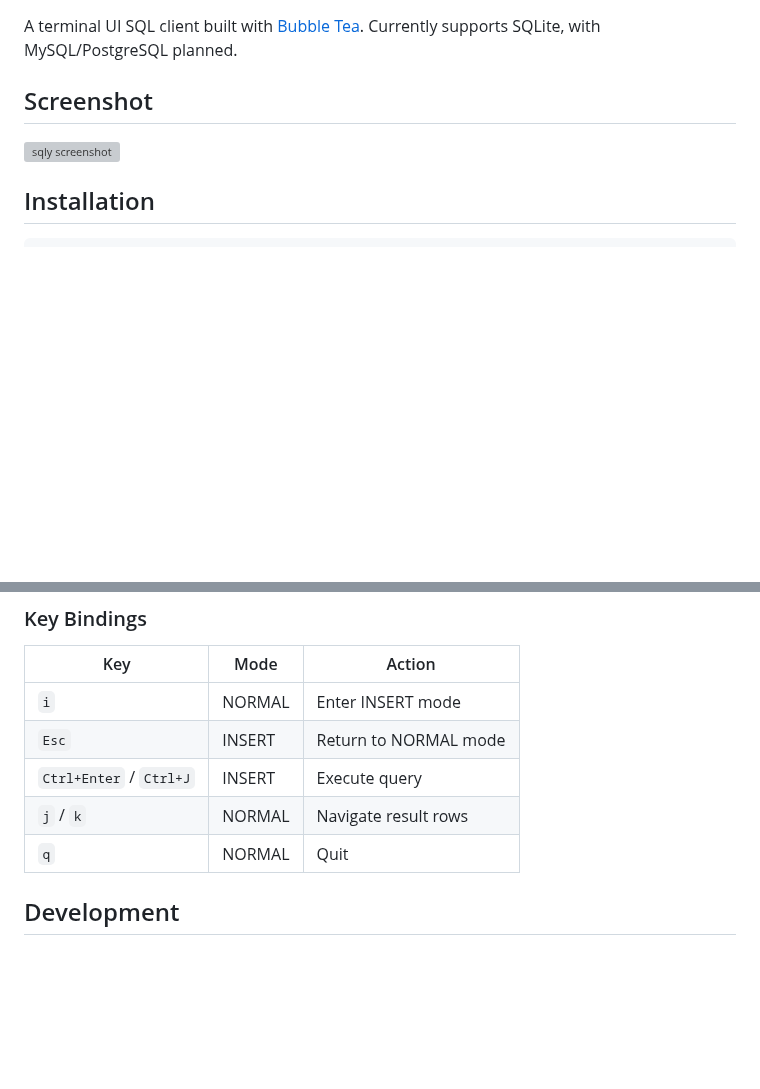
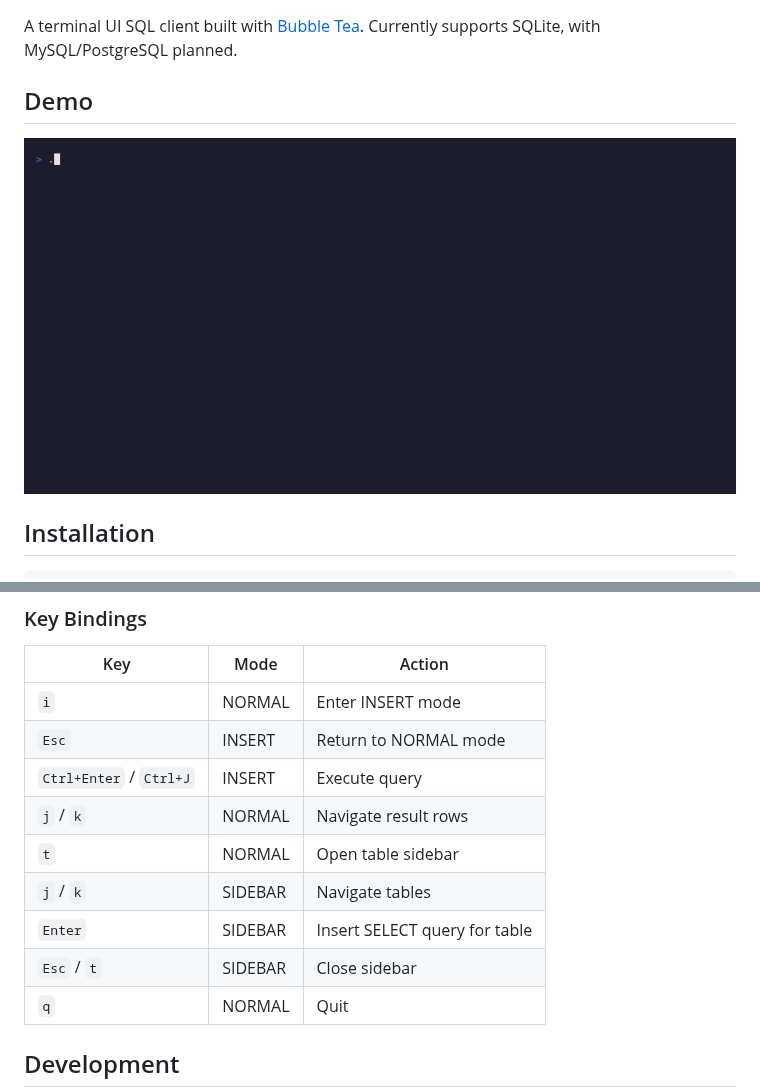
Before and after one commit to kwrkb/asql, a Markdown page: README.md, 2 parts joined by grey strips. Drawn GitHub-style; pictures changed too: docs/demo.gif (added); blank space fills up the shorter version; grey boxes are pictures that could not be loaded.

```diff
--- a/README.md
+++ b/README.md
@@ -4,9 +4,9 @@
 
 A terminal UI SQL client built with [Bubble Tea](https://github.com/charmbracelet/bubbletea). Currently supports SQLite, with MySQL/PostgreSQL planned.
 
-## Screenshot
+## Demo
 
-![sqly screenshot](docs/screenshot.svg)
+![sqly demo](docs/demo.gif)
 
 ## Installation
 
@@ -36,6 +36,10 @@ sqly <path-to-sqlite-file>
 | `Esc` | INSERT | Return to NORMAL mode |
 | `Ctrl+Enter` / `Ctrl+J` | INSERT | Execute query |
 | `j` / `k` | NORMAL | Navigate result rows |
+| `t` | NORMAL | Open table sidebar |
+| `j` / `k` | SIDEBAR | Navigate tables |
+| `Enter` | SIDEBAR | Insert SELECT query for table |
+| `Esc` / `t` | SIDEBAR | Close sidebar |
 | `q` | NORMAL | Quit |
 
 ## Development
```
Also changed, not shown: README.ja.md (+6 -2 lines), 4 other files.
